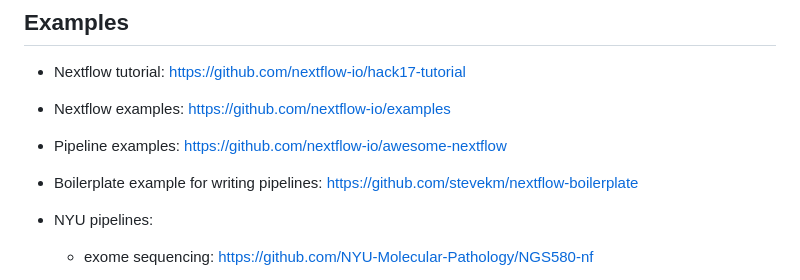
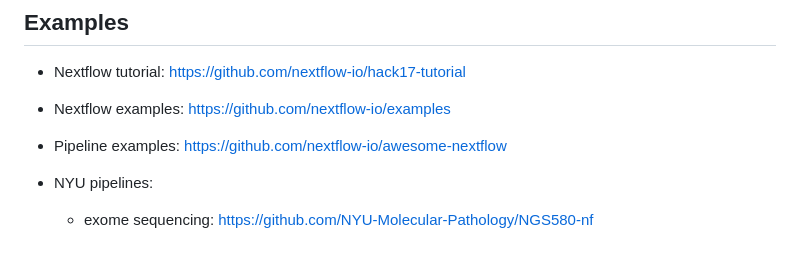
Before and after one commit to stevekm/nextflow-demos, a Markdown page: README.md, the part around the change. GitHub-like rendering; blank space fills up the shorter version.

```diff
--- a/README.md
+++ b/README.md
@@ -111,8 +111,6 @@ Each subdirectory contains files to run sample Nextflow pipelines.
 
 - Pipeline examples: https://github.com/nextflow-io/awesome-nextflow
 
-- Boilerplate example for writing pipelines: https://github.com/stevekm/nextflow-boilerplate
-
 - NYU pipelines:
 
     - exome sequencing: https://github.com/NYU-Molecular-Pathology/NGS580-nf
```
